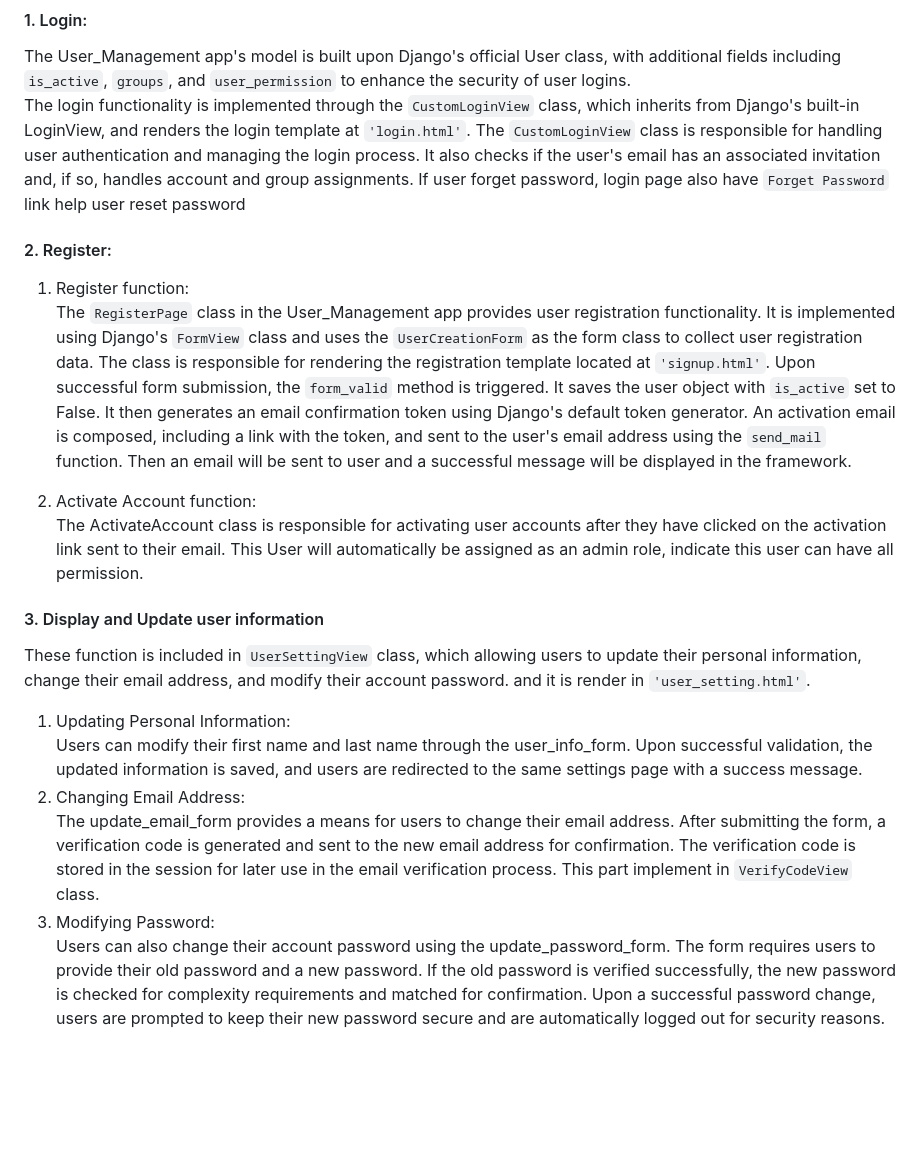
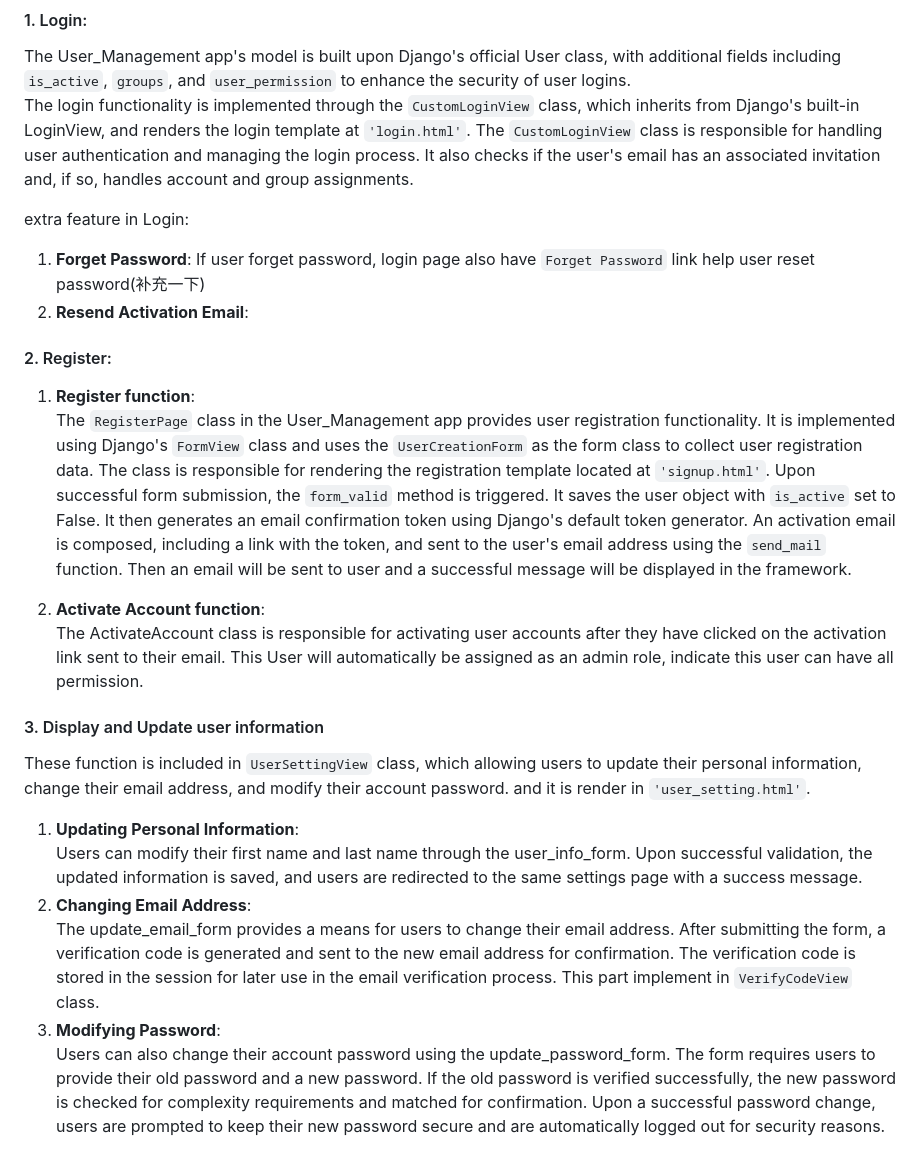
Before and after one commit to Alexstarwing/Hirebeat_User_Account_Management, a Markdown page: README.md, the part around the change. Drawn GitHub-style; blank space fills up the shorter version.

Commit message:
update readme-8.30-2

```diff
--- a/README.md
+++ b/README.md
@@ -32,10 +32,13 @@ and `user_permission` to enhance the security of user logins.
 The login functionality is implemented through the `CustomLoginView` class, which inherits from Django's built-in LoginView, and renders the login template at `'login.html'`.
 The `CustomLoginView` class is responsible for handling user authentication and managing the login process.
 It also checks if the user's email has an associated invitation and, if so, handles account and group assignments.
-If user forget password, login page also have `Forget Password` link help user reset password
+
+extra feature in Login:
+1. **Forget Password**: If user forget password, login page also have `Forget Password` link help user reset password(补充一下)
+2. **Resend Activation Email**:
 
 #### 2. Register:
-1. Register function:
+1. **Register function**:
 The `RegisterPage` class in the User_Management app provides user registration functionality.
 It is implemented using Django's `FormView` class and uses the `UserCreationForm` as the form class to collect user registration data.
 The class is responsible for rendering the registration template located at `'signup.html'`.
@@ -43,19 +46,19 @@ Upon successful form submission, the `form_valid` method is triggered. It saves
 It then generates an email confirmation token using Django's default token generator. An activation email is composed, including a link with the token, and sent to the user's email address using the `send_mail` function.
 Then an email will be sent to user and a successful message will be displayed in the framework.
 
-2. Activate Account function:
+2. **Activate Account function**:
 The ActivateAccount class is responsible for activating user accounts after they have clicked on the activation link sent to their email.
 This User will automatically be assigned as an admin role, indicate this user can have all permission.
 
 #### 3. Display and Update user information
 These function is included in `UserSettingView` class, which allowing users to update their personal information, change their email address, and modify their account password.
 and it is render in `'user_setting.html'`.
-1. Updating Personal Information:
+1. **Updating Personal Information**:
 Users can modify their first name and last name through the user_info_form. Upon successful validation, the updated information is saved, and users are redirected to the same settings page with a success message.
-2. Changing Email Address:
+2. **Changing Email Address**:
 The update_email_form provides a means for users to change their email address. After submitting the form, a verification code is generated and sent to the new email address for confirmation.
 The verification code is stored in the session for later use in the email verification process. This part implement in `VerifyCodeView` class.
-3. Modifying Password:
+3. **Modifying Password**:
 Users can also change their account password using the update_password_form. The form requires users to provide their old password and a new password. If the old password is verified successfully, the new password is checked for complexity requirements and matched for confirmation. Upon a successful password change,
 users are prompted to keep their new password secure and are automatically logged out for security reasons.
 
```
